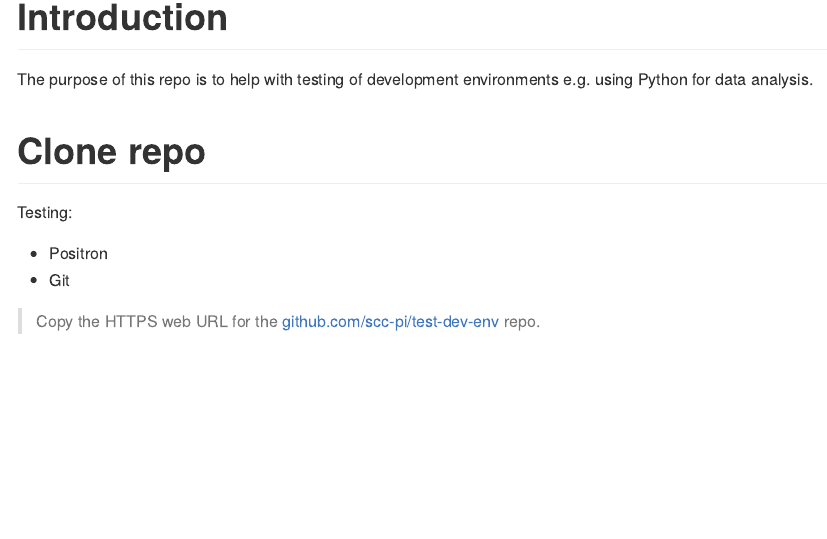
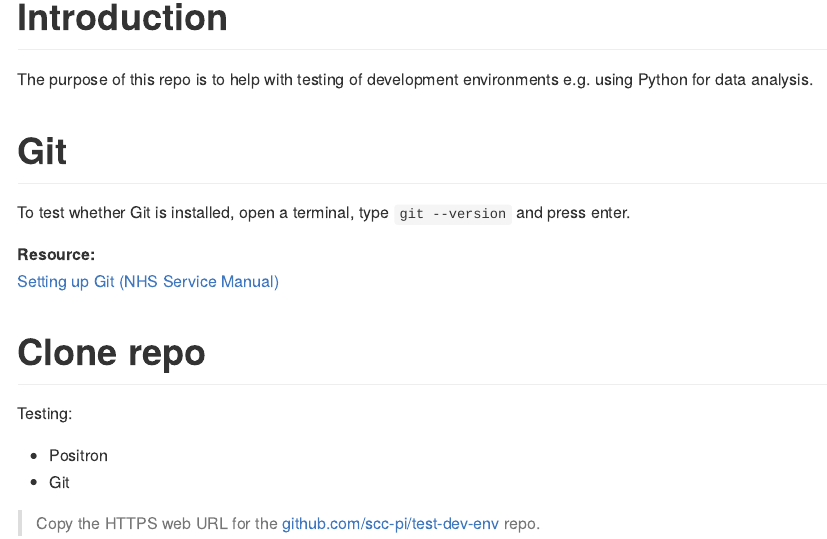
Before and after one commit to scc-pi/test-dev-env, a Quarto document (readme.qmd): the page in a window 1100 px wide, from 130 px down. The pictures show the output file readme.md that the author committed with the source, drawn offline in the style of GitHub.

Commit message:
Git test

```diff
--- a/readme.qmd
+++ b/readme.qmd
@@ -6,6 +6,13 @@ format: gfm
 # Introduction
 
 The purpose of this repo is to help with testing of development environments e.g. using Python for data analysis.
+
+# Git
+
+To test whether Git is installed, open a terminal, type `git --version` and press enter.
+
+**Resource:**
+[Setting up Git (NHS Service Manual)](https://prototype-kit.service-manual.nhs.uk/how-tos/git)
 
 # Clone repo
 
```
Also changed, not shown: readme.md.
